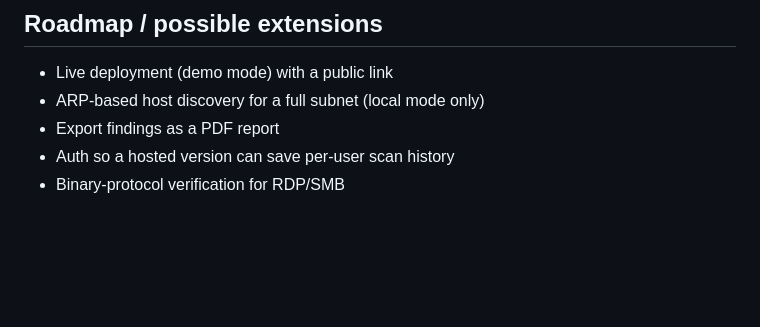
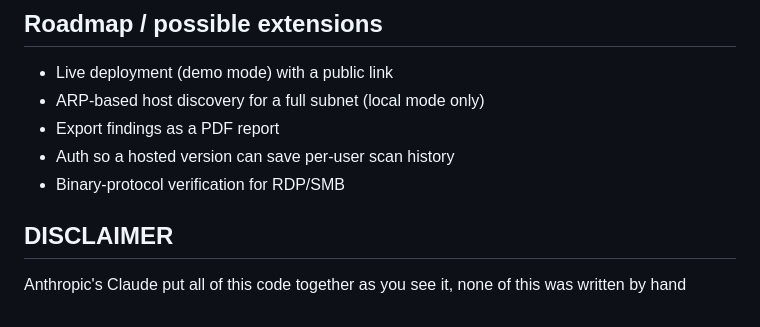
Before and after one commit to nickBaxter08/network-security-dashboard, a Markdown page: README.md, the part around the change. GitHub-like rendering; blank space fills up the shorter version.

```diff
--- a/README.md
+++ b/README.md
@@ -125,3 +125,6 @@ static/js/dashboard.js                  Frontend scan + render logic
 - Export findings as a PDF report
 - Auth so a hosted version can save per-user scan history
 - Binary-protocol verification for RDP/SMB
+
+## DISCLAIMER
+Anthropic's Claude put all of this code together as you see it, none of this was written by hand
```
